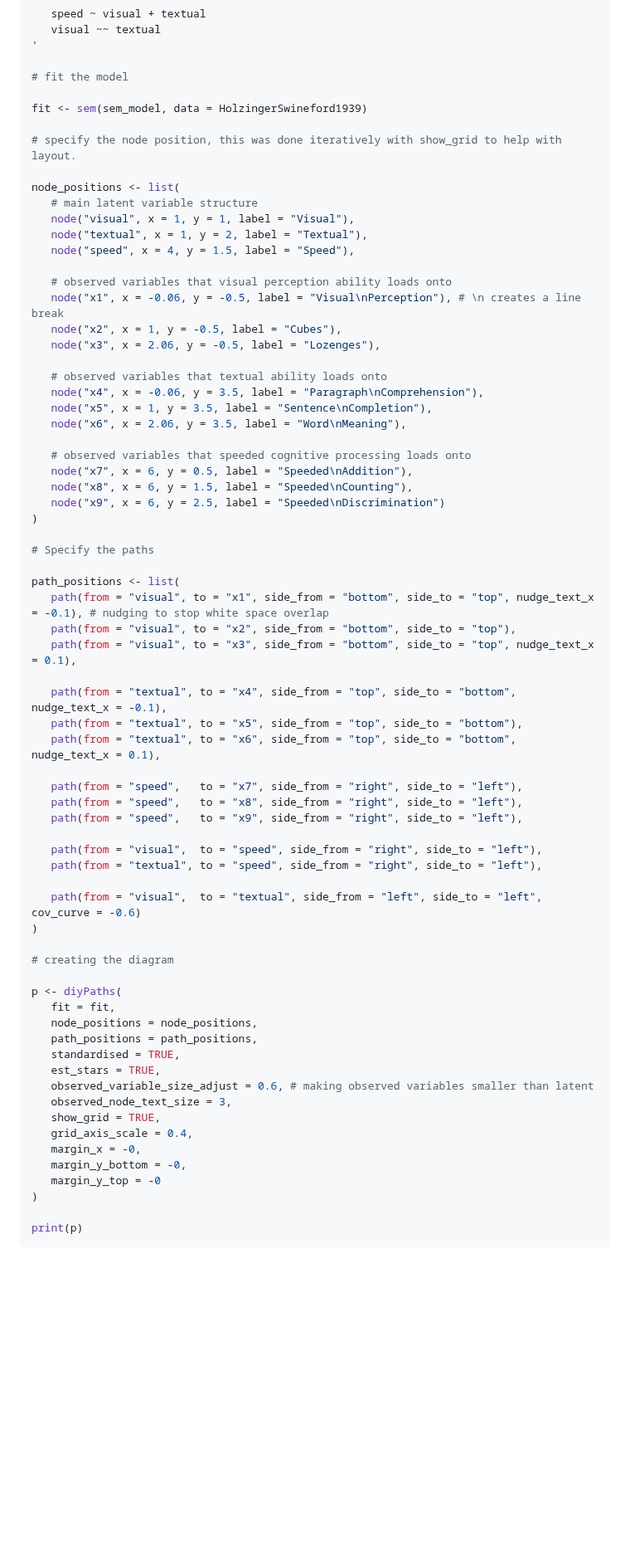
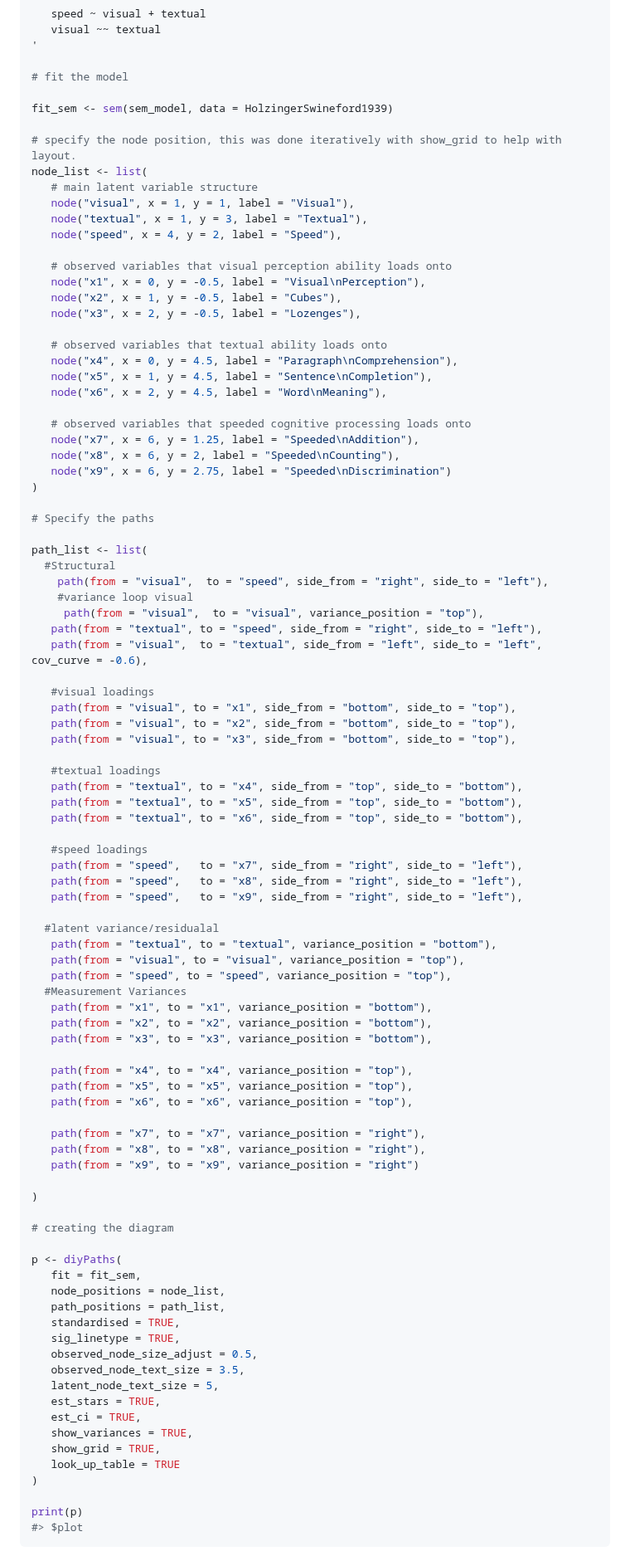
Before and after one commit to snagy86/diy.sem.plot, a Markdown page: README.md, the part around one of its changes. Shown at 83% size. Drawn GitHub-style; blank space fills up the shorter version.

````diff
--- a/README.md
+++ b/README.md
@@ -57,71 +59,95 @@ sem_model <- '
 
 # fit the model
 
-fit <- sem(sem_model, data = HolzingerSwineford1939)
+fit_sem <- sem(sem_model, data = HolzingerSwineford1939)
 
 # specify the node position, this was done iteratively with show_grid to help with layout.
-
-node_positions <- list(
+node_list <- list(
    # main latent variable structure
    node("visual", x = 1, y = 1, label = "Visual"),
-   node("textual", x = 1, y = 2, label = "Textual"),
-   node("speed", x = 4, y = 1.5, label = "Speed"),
+   node("textual", x = 1, y = 3, label = "Textual"),
+   node("speed", x = 4, y = 2, label = "Speed"),
 
    # observed variables that visual perception ability loads onto
-   node("x1", x = -0.06, y = -0.5, label = "Visual\nPerception"), # \n creates a line break
+   node("x1", x = 0, y = -0.5, label = "Visual\nPerception"),
    node("x2", x = 1, y = -0.5, label = "Cubes"),
-   node("x3", x = 2.06, y = -0.5, label = "Lozenges"),
+   node("x3", x = 2, y = -0.5, label = "Lozenges"),
 
    # observed variables that textual ability loads onto
-   node("x4", x = -0.06, y = 3.5, label = "Paragraph\nComprehension"),
-   node("x5", x = 1, y = 3.5, label = "Sentence\nCompletion"),
-   node("x6", x = 2.06, y = 3.5, label = "Word\nMeaning"),
+   node("x4", x = 0, y = 4.5, label = "Paragraph\nComprehension"),
+   node("x5", x = 1, y = 4.5, label = "Sentence\nCompletion"),
+   node("x6", x = 2, y = 4.5, label = "Word\nMeaning"),
 
    # observed variables that speeded cognitive processing loads onto
-   node("x7", x = 6, y = 0.5, label = "Speeded\nAddition"),
-   node("x8", x = 6, y = 1.5, label = "Speeded\nCounting"),
-   node("x9", x = 6, y = 2.5, label = "Speeded\nDiscrimination")
+   node("x7", x = 6, y = 1.25, label = "Speeded\nAddition"),
+   node("x8", x = 6, y = 2, label = "Speeded\nCounting"),
+   node("x9", x = 6, y = 2.75, label = "Speeded\nDiscrimination")
 )
 
 # Specify the paths
 
-path_positions <- list(
-   path(from = "visual", to = "x1", side_from = "bottom", side_to = "top", nudge_text_x = -0.1), # nudging to stop white space overlap
+path_list <- list(
+  #Structural
+    path(from = "visual",  to = "speed", side_from = "right", side_to = "left"),
+    #variance loop visual
+     path(from = "visual",  to = "visual", variance_position = "top"),
+   path(from = "textual", to = "speed", side_from = "right", side_to = "left"),
+   path(from = "visual",  to = "textual", side_from = "left", side_to = "left", cov_curve = -0.6),
+
+   #visual loadings
+   path(from = "visual", to = "x1", side_from = "bottom", side_to = "top"),
    path(from = "visual", to = "x2", side_from = "bottom", side_to = "top"),
-   path(from = "visual", to = "x3", side_from = "bottom", side_to = "top", nudge_text_x = 0.1),
+   path(from = "visual", to = "x3", side_from = "bottom", side_to = "top"),
 
-   path(from = "textual", to = "x4", side_from = "top", side_to = "bottom", nudge_text_x = -0.1),
+   #textual loadings
+   path(from = "textual", to = "x4", side_from = "top", side_to = "bottom"),
    path(from = "textual", to = "x5", side_from = "top", side_to = "bottom"),
-   path(from = "textual", to = "x6", side_from = "top", side_to = "bottom", nudge_text_x = 0.1),
+   path(from = "textual", to = "x6", side_from = "top", side_to = "bottom"),
 
+   #speed loadings
    path(from = "speed",   to = "x7", side_from = "right", side_to = "left"),
    path(from = "speed",   to = "x8", side_from = "right", side_to = "left"),
    path(from = "speed",   to = "x9", side_from = "right", side_to = "left"),
 
-   path(from = "visual",  to = "speed", side_from = "right", side_to = "left"),
-   path(from = "textual", to = "speed", side_from = "right", side_to = "left"),
+  #latent variance/residualal
+   path(from = "textual", to = "textual", variance_position = "bottom"),
+   path(from = "visual", to = "visual", variance_position = "top"),
+   path(from = "speed", to = "speed", variance_position = "top"),
+  #Measurement Variances
+   path(from = "x1", to = "x1", variance_position = "bottom"),
+   path(from = "x2", to = "x2", variance_position = "bottom"),
+   path(from = "x3", to = "x3", variance_position = "bottom"),
 
-   path(from = "visual",  to = "textual", side_from = "left", side_to = "left", cov_curve = -0.6)
+   path(from = "x4", to = "x4", variance_position = "top"),
+   path(from = "x5", to = "x5", variance_position = "top"),
+   path(from = "x6", to = "x6", variance_position = "top"),
+
+   path(from = "x7", to = "x7", variance_position = "right"),
+   path(from = "x8", to = "x8", variance_position = "right"),
+   path(from = "x9", to = "x9", variance_position = "right")
+
 )
 
 # creating the diagram
 
 p <- diyPaths(
-   fit = fit,
-   node_positions = node_positions,
-   path_positions = path_positions,
+   fit = fit_sem,
+   node_positions = node_list,
+   path_positions = path_list,
    standardised = TRUE,
+   sig_linetype = TRUE,
+   observed_node_size_adjust = 0.5,
+   observed_node_text_size = 3.5,
+   latent_node_text_size = 5,
    est_stars = TRUE,
-   observed_variable_size_adjust = 0.6, # making observed variables smaller than latent
-   observed_node_text_size = 3,
+   est_ci = TRUE,
+   show_variances = TRUE,
    show_grid = TRUE,
-   grid_axis_scale = 0.4,
-   margin_x = -0,
-   margin_y_bottom = -0,
-   margin_y_top = -0
+   look_up_table = TRUE
 )
 
 print(p)
+#> $plot
 ```
 
 <img src="man/figures/README-example1-1.png" alt="" width="100%" />
````
Also changed, not shown: other parts of README.md (+16 -7 lines), man/figures/README-example1-1.png, 2 other files.
